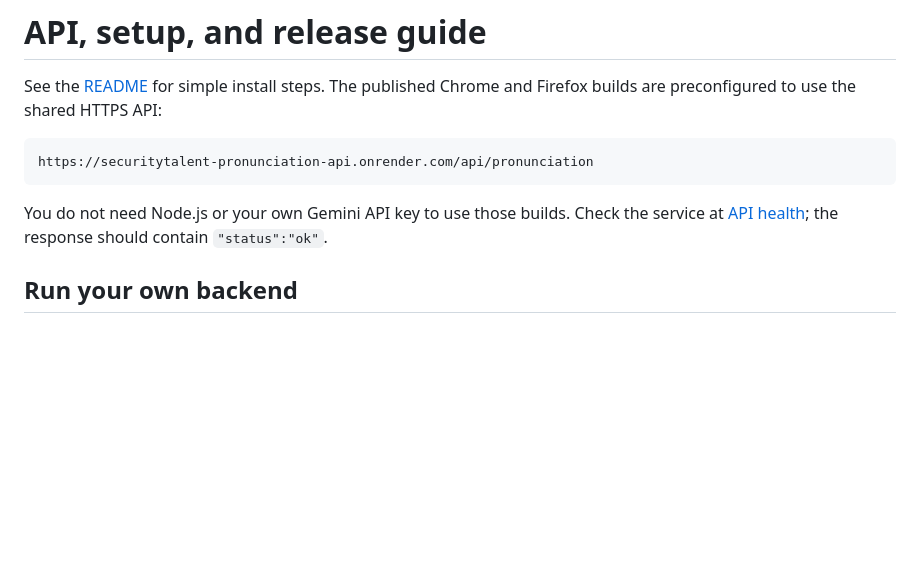
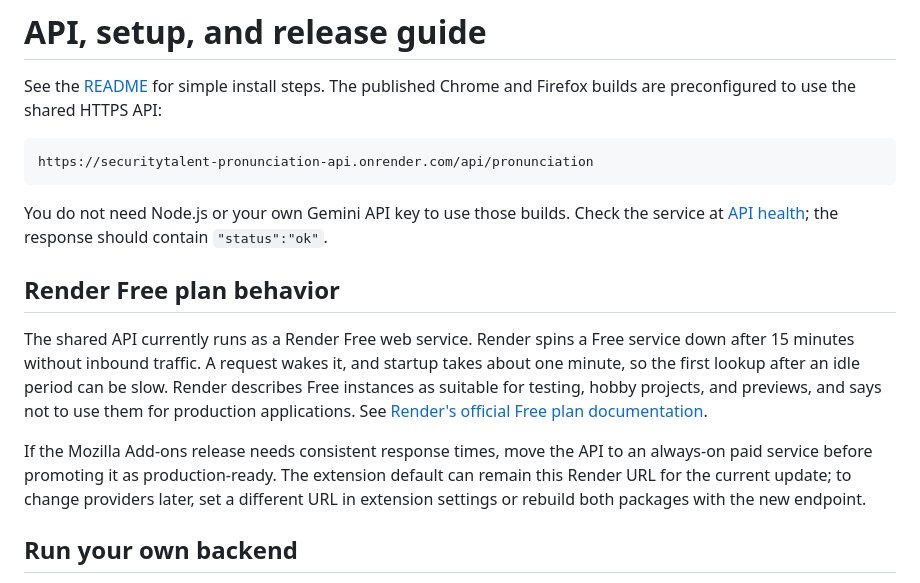
Before and after one commit to SecurityTalent/English-to-Bangla-Pronunciation-Firefox, a Markdown page: docs/setup.md, the part around the change. GitHub-like rendering; blank space fills up the shorter version.

````diff
--- a/docs/setup.md
+++ b/docs/setup.md
@@ -7,6 +7,12 @@ https://securitytalent-pronunciation-api.onrender.com/api/pronunciation
 ```
 
 You do not need Node.js or your own Gemini API key to use those builds. Check the service at [API health](https://securitytalent-pronunciation-api.onrender.com/api/health); the response should contain `"status":"ok"`.
+
+## Render Free plan behavior
+
+The shared API currently runs as a Render Free web service. Render spins a Free service down after 15 minutes without inbound traffic. A request wakes it, and startup takes about one minute, so the first lookup after an idle period can be slow. Render describes Free instances as suitable for testing, hobby projects, and previews, and says not to use them for production applications. See [Render's official Free plan documentation](https://render.com/docs/free).
+
+If the Mozilla Add-ons release needs consistent response times, move the API to an always-on paid service before promoting it as production-ready. The extension default can remain this Render URL for the current update; to change providers later, set a different URL in extension settings or rebuild both packages with the new endpoint.
 
 ## Run your own backend
 
````
Also changed, not shown: README.md (+3 -0 lines).
